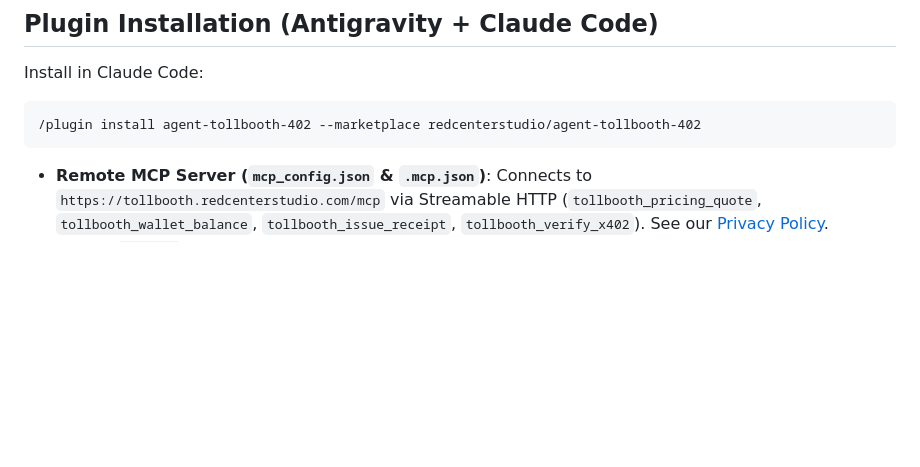
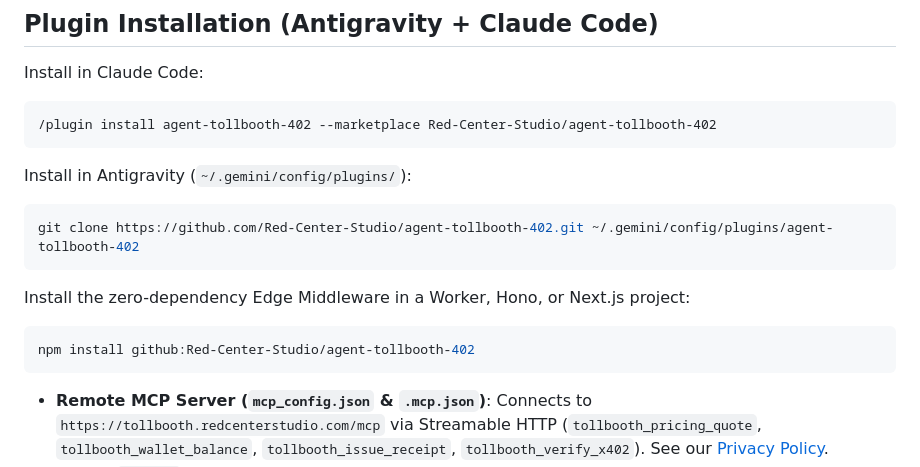
Before and after one commit to Red-Center-Studio/agent-tollbooth-402, a Markdown page: README.md, the part around one of its changes. Drawn GitHub-style; blank space fills up the shorter version.

````diff
--- a/README.md
+++ b/README.md
@@ -73,7 +87,19 @@ flowchart LR
 Install in Claude Code:
 
 ```text
-/plugin install agent-tollbooth-402 --marketplace redcenterstudio/agent-tollbooth-402
+/plugin install agent-tollbooth-402 --marketplace Red-Center-Studio/agent-tollbooth-402
+```
+
+Install in Antigravity (`~/.gemini/config/plugins/`):
+
+```bash
+git clone https://github.com/Red-Center-Studio/agent-tollbooth-402.git ~/.gemini/config/plugins/agent-tollbooth-402
+```
+
+Install the zero-dependency Edge Middleware in a Worker, Hono, or Next.js project:
+
+```bash
+npm install github:Red-Center-Studio/agent-tollbooth-402
 ```
 
 - **Remote MCP Server (`mcp_config.json` & `.mcp.json`)**: Connects to `https://tollbooth.redcenterstudio.com/mcp` via Streamable HTTP (`tollbooth_pricing_quote`, `tollbooth_wallet_balance`, `tollbooth_issue_receipt`, `tollbooth_verify_x402`). See our [Privacy Policy](https://redcenterstudio.com/privacy).
````
Also changed, not shown: other parts of README.md (+14 -0 lines), assets/screenshots/clearinghouse-portal.png (added), assets/screenshots/http-402-checkout-card.png (added), assets/screenshots/mobile-view.png (added), 9 other files.
